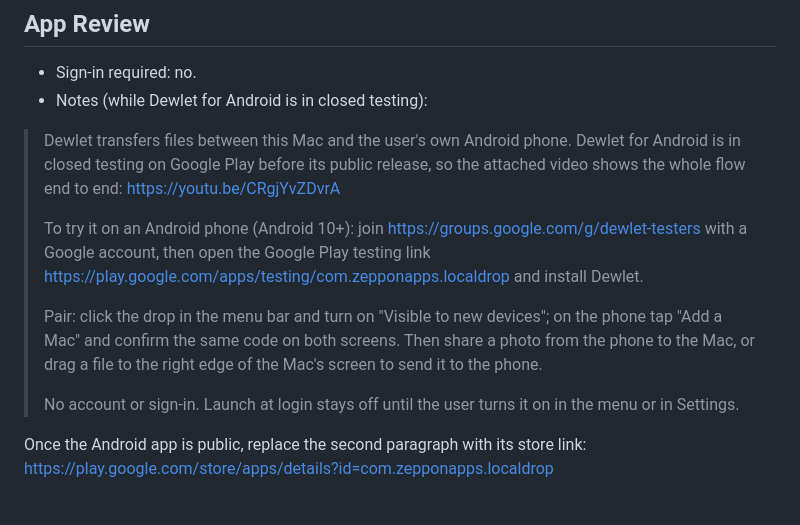
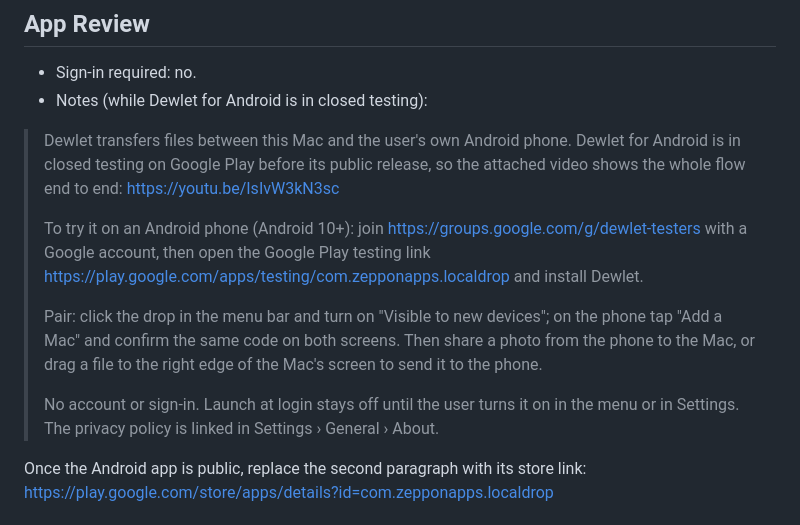
Before and after one commit to Ronnybest/LocalDrop, a Markdown page: store/app-store.md, the part around the change. Drawn GitHub-style.

Commit message:
Store: App Review notes with the new recording and the in-app privacy link
Co-Authored-By: Claude Opus 5.5 <noreply@anthropic.com>

```diff
--- a/store/app-store.md
+++ b/store/app-store.md
@@ -128,13 +128,13 @@ Dewlet соединяет ваш Mac и Android-телефон. Фото, вид
 - Sign-in required: no.
 - Notes (while Dewlet for Android is in closed testing):
 
-> Dewlet transfers files between this Mac and the user's own Android phone. Dewlet for Android is in closed testing on Google Play before its public release, so the attached video shows the whole flow end to end: https://youtu.be/CRgjYvZDvrA
+> Dewlet transfers files between this Mac and the user's own Android phone. Dewlet for Android is in closed testing on Google Play before its public release, so the attached video shows the whole flow end to end: https://youtu.be/IsIvW3kN3sc
 >
 > To try it on an Android phone (Android 10+): join https://groups.google.com/g/dewlet-testers with a Google account, then open the Google Play testing link https://play.google.com/apps/testing/com.zepponapps.localdrop and install Dewlet.
 >
 > Pair: click the drop in the menu bar and turn on "Visible to new devices"; on the phone tap "Add a Mac" and confirm the same code on both screens. Then share a photo from the phone to the Mac, or drag a file to the right edge of the Mac's screen to send it to the phone.
 >
-> No account or sign-in. Launch at login stays off until the user turns it on in the menu or in Settings.
+> No account or sign-in. Launch at login stays off until the user turns it on in the menu or in Settings. The privacy policy is linked in Settings › General › About.
 
   Once the Android app is public, replace the second paragraph with its store link:
   https://play.google.com/store/apps/details?id=com.zepponapps.localdrop
```
